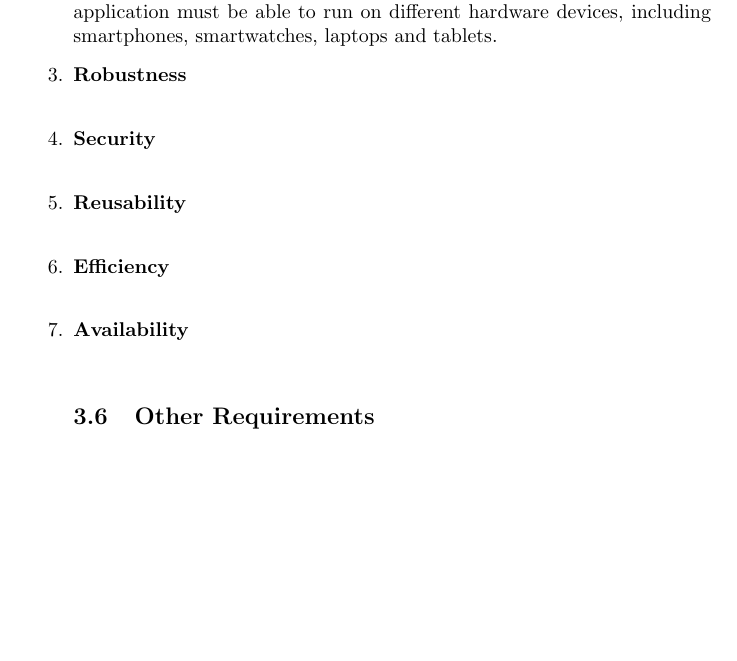
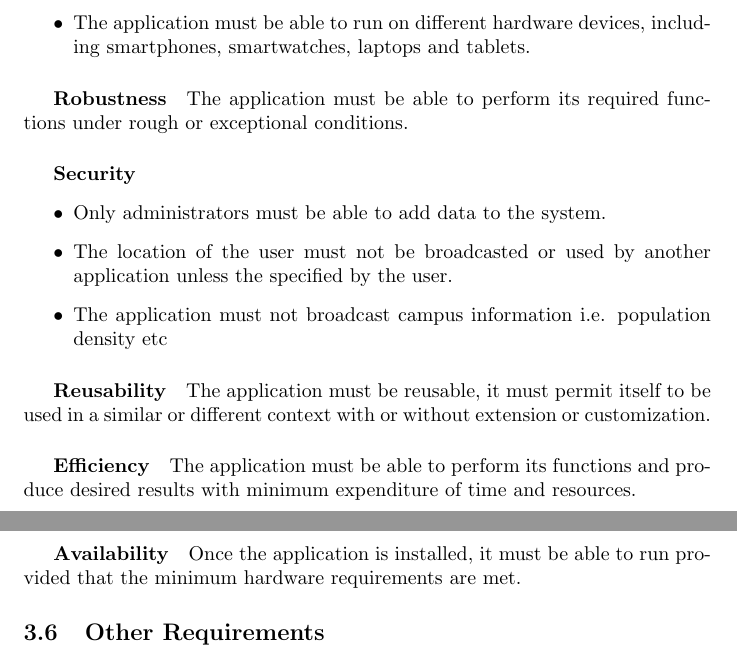
Before and after one commit to khodani-M/Bisque, a LaTeX document (RequirementsSpecification.tex): part of page 7 of 7 before the commit and two parts of pages 7 and 8 of 8 after it, the two joined at a grey line, cut so that both start at the same text, the shorter picture padded with empty space. Compiled offline with pdfLaTeX.

Commit message:
Update RequirementsSpecification.tex

```diff
--- a/RequirementsSpecification.tex
+++ b/RequirementsSpecification.tex
@@ -227,7 +225,0 @@
-				The application must be able to run on different operating environments or platforms i.e. the application must be able to run on OS and android.
-				The application must be able to run on different hardware devices, including smartphones, smartwatches, laptops and tablets.
-				\item \textbf{Robustness}\\
-				\item \textbf{Security}\\
-				\item \textbf{Reusability}\\
-				\item \textbf{Efficiency}\\
-				\item \textbf{Availability}\\
@@ -234,3 +229,19 @@
+				\item The application must be able to run on different hardware devices, including smartphones, smartwatches, laptops and tablets.
+				\end{itemize}
+				\subparagraph{Robustness}
+				The application must be able to perform its required functions under rough or exceptional conditions.
+				\subparagraph{Security}
+				\begin{itemize}
+				\item Only administrators must be able to add data to the system.
+				\item The location of the user must not be broadcasted or used by another application unless the specified by the user.
+				\item The application must not broadcast campus information i.e. population density etc
+				\end{itemize}
+				\subparagraph{Reusability}
+				The application must be reusable, it must permit itself to be used in a similar or different context with or without extension or customization.
+				\subparagraph{Efficiency}
+				The application must be able to perform its functions and produce desired results with minimum expenditure of time and resources.
+				\subparagraph{Availability}
+				Once the application is installed, it must be able to run provided that the minimum hardware requirements are met.
 				\subsection{Other Requirements}
 					\paragraph\indent
 						...
```
Also changed, not shown: RequirementsSpecification.tex (8 more changed lines).
